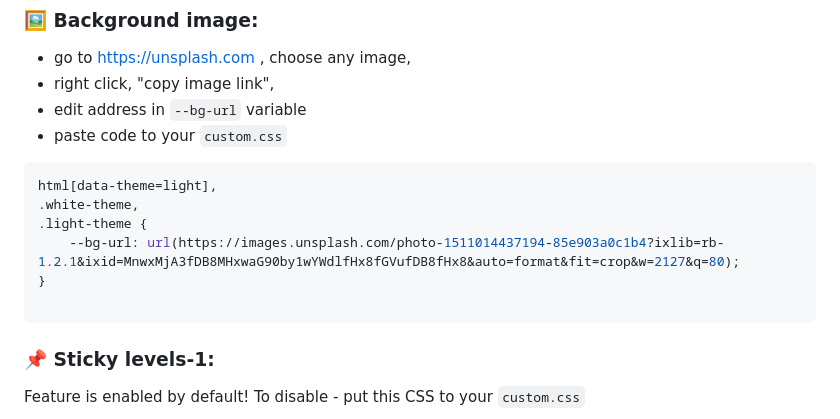
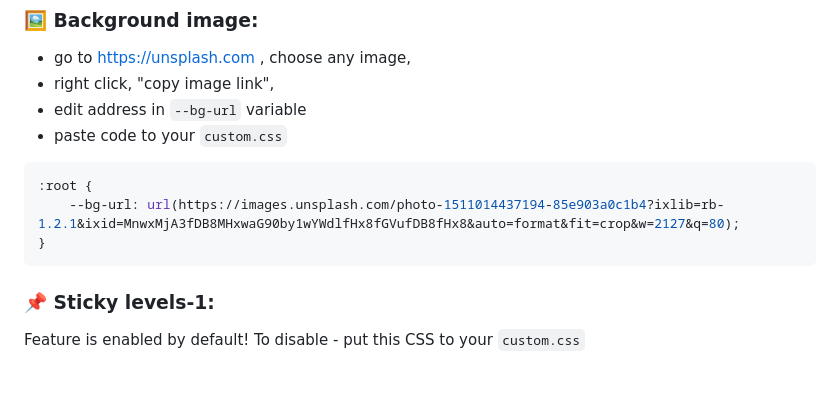
Before and after one commit to yoyurec/logseq-awesome-styler, a Markdown page: README.md, the part around the change. GitHub-like rendering; blank space fills up the shorter version.

Commit message:
Readme update more

````diff
--- a/README.md
+++ b/README.md
@@ -48,12 +48,9 @@ This theme is available on the Marketplace.
 * paste code to your `custom.css`
 
 ```css
-html[data-theme=light],
-.white-theme,
-.light-theme {
+:root {
     --bg-url: url(https://images.unsplash.com/photo-1511014437194-85e903a0c1b4?ixlib=rb-1.2.1&ixid=MnwxMjA3fDB8MHxwaG90by1wYWdlfHx8fGVufDB8fHx8&auto=format&fit=crop&w=2127&q=80);
 }
-
 ```
 ### 📌 Sticky levels-1:
 Feature is enabled by default!
````
Also changed, not shown: bg.jpg (added), 1 other file.
